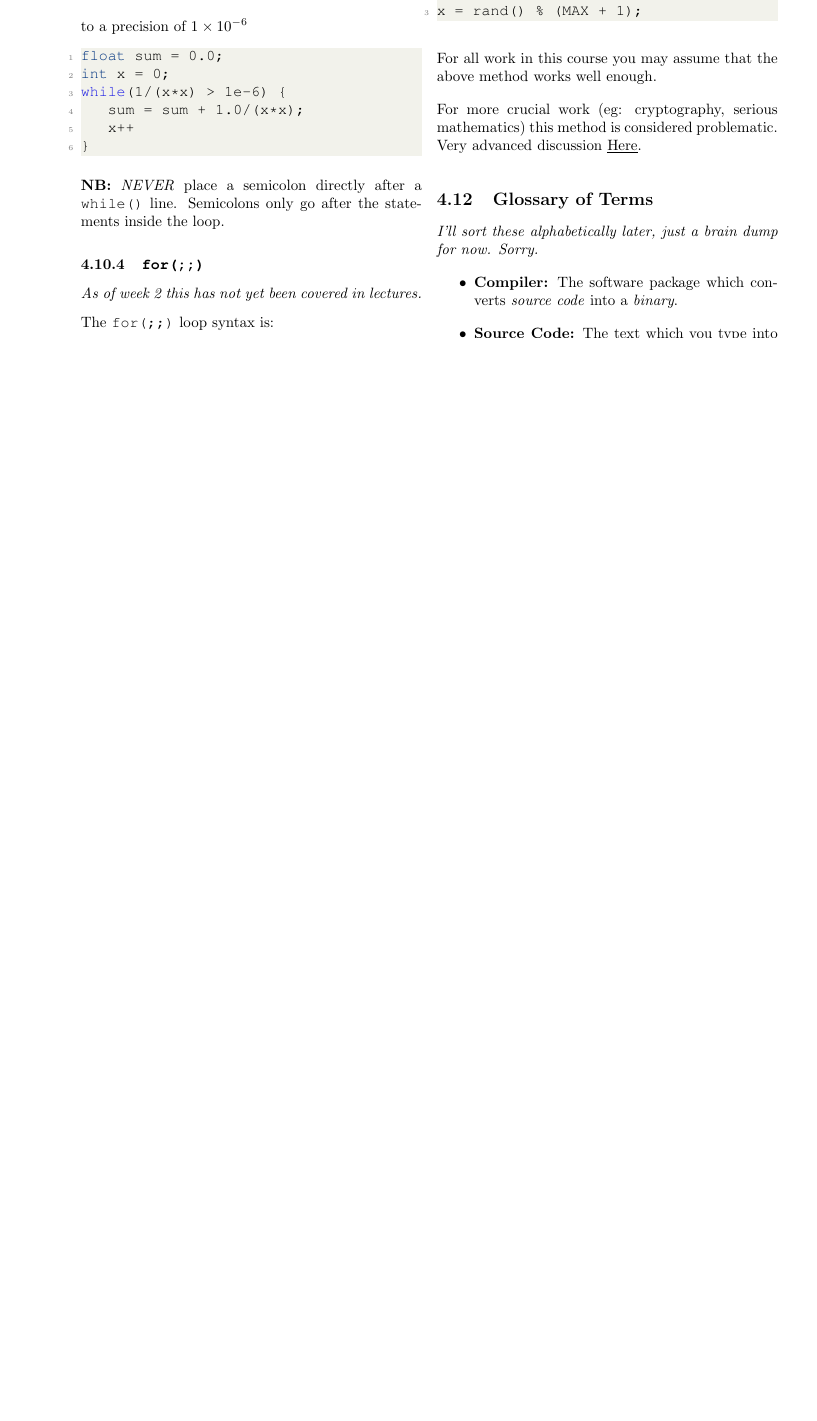
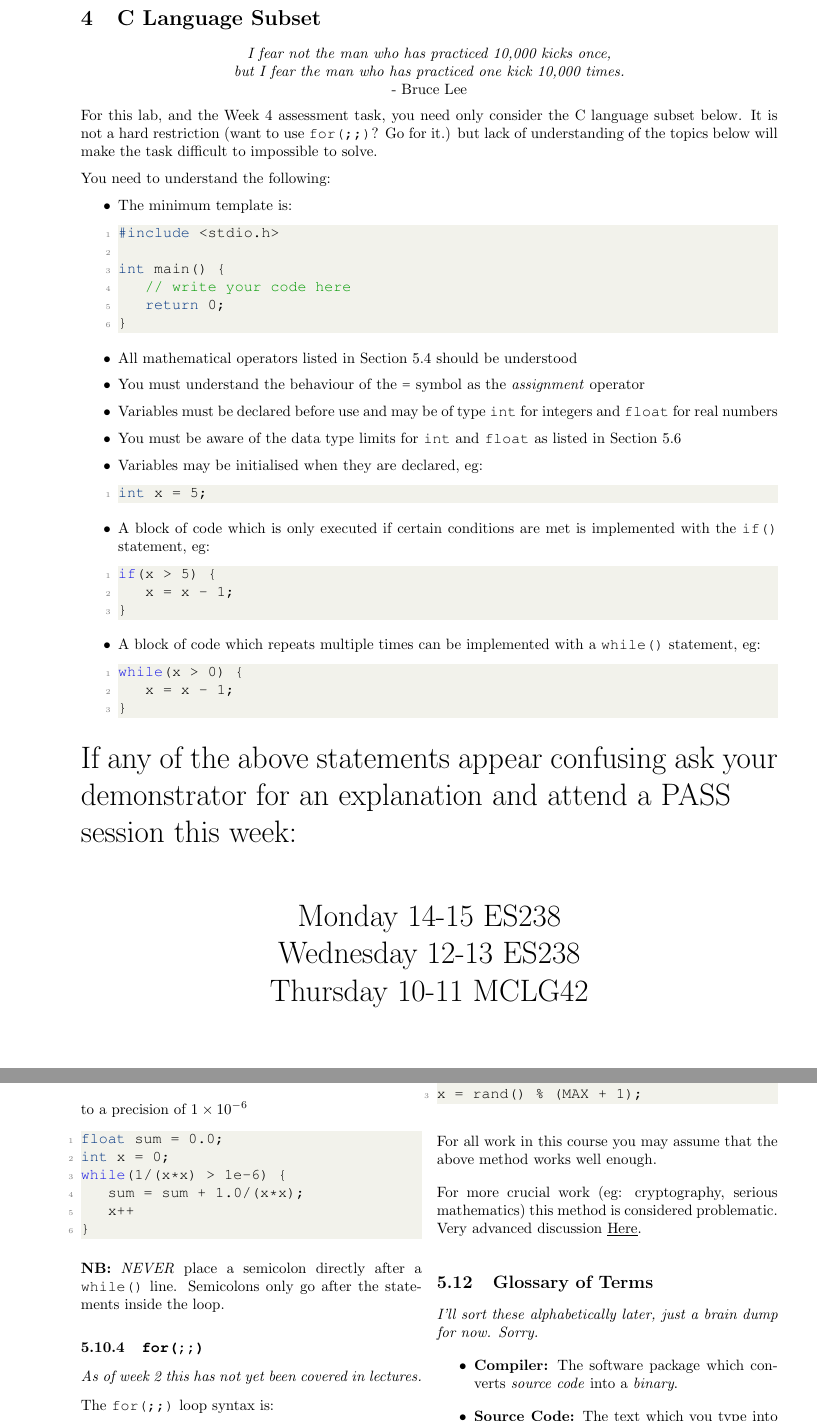
Before and after one commit to bschulznewy/engg1003, a LaTeX document (Labs/LabWk3.tex): part of page 10 of 11 before the commit and two parts of pages 2 and 11 of 12 after it, the two joined at a grey line, cut at the place of the change, the shorter picture padded with empty space. Compiled offline with pdfLaTeX.

Commit message:
Lab 3 good enough to distribute

```diff
--- a/Labs/LabWk3.tex
+++ b/Labs/LabWk3.tex
@@ -54 +52,51 @@ For now the only documentation is the demonstration given in lectures. More will
 
+\pagebreak
+\section{C Language Subset}
+
+\begin{center}
+\textit{I fear not the man who has practiced 10,000 kicks once,\\but I fear the man who has practiced one kick 10,000 times.}\\- Bruce Lee
+\end{center}
+
+For this lab, and the Week 4 assessment task, you need only consider the C language subset below. It is not a hard restriction (want to use \texttt{for(;;)}? Go for it.) but lack of understanding of the topics below will make the task difficult to impossible to solve.
+
+You need to understand the following:
+
+\begin{itemize}
+\item The minimum template is:
+\begin{lstlisting}[style=CStyle]
+#include <stdio.h>
+
+int main() {
+	// write your code here
+	return 0;
+}
+\end{lstlisting}
+\item All mathematical operators listed in Section \ref{sec:operators} should be understood
+\item You must understand the behaviour of the \texttt{=} symbol as the \textit{assignment} operator
+\item Variables must be declared before use and may be of type \texttt{int} for integers and \texttt{float} for real numbers
+\item You must be aware of the data type limits for \texttt{int} and \texttt{float} as listed in Section \ref{sec:datatypes}
+\item Variables may be initialised when they are declared, eg:
+\begin{lstlisting}[style=CStyle]
+int x = 5;
+\end{lstlisting}
+\item A block of code which is only executed if certain conditions are met is implemented with the \texttt{if()} statement, eg:
+\begin{lstlisting}[style=CStyle]
+if(x > 5) {
+	x = x - 1;
+}
+\end{lstlisting}
+\item A block of code which repeats multiple times can be implemented with a \texttt{while()} statement, eg:
+\begin{lstlisting}[style=CStyle]
+while(x > 0) {
+	x = x - 1;
+}
+\end{lstlisting}
+
+\end{itemize}
+
+{\huge If any of the above statements appear confusing ask your demonstrator for an explanation and attend a PASS\\session this week: \\
+\begin{center}
+Monday 14-15 ES238 \\
+Wednesday 12-13 ES238\\
+Thursday 10-11 MCLG42
+\end{center}}
```
Also changed, not shown: Labs/LabWk3.pdf, Labs/LabWk3.tex (9 more changed lines).
